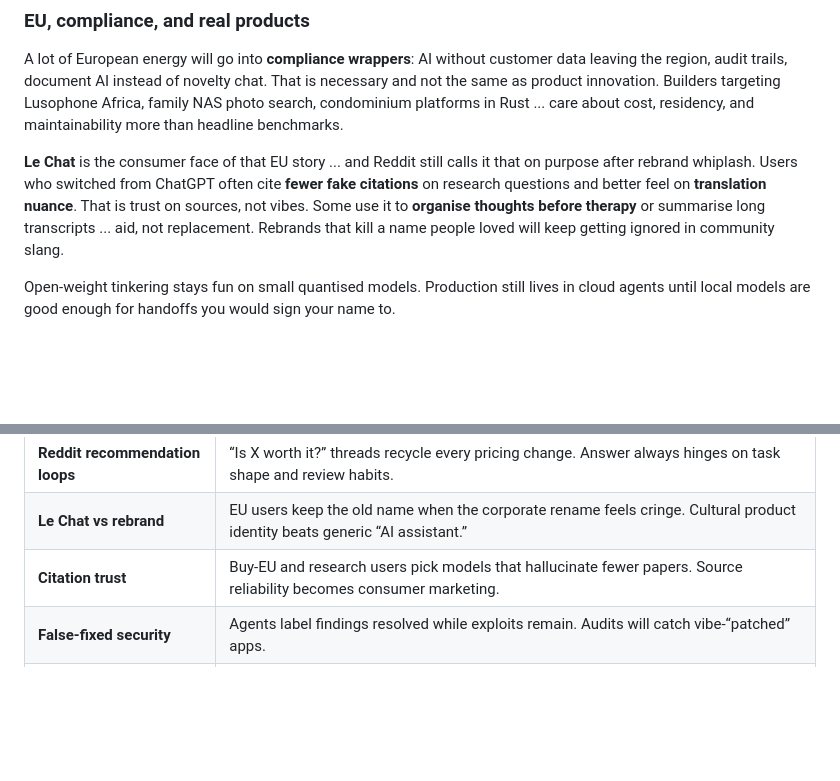
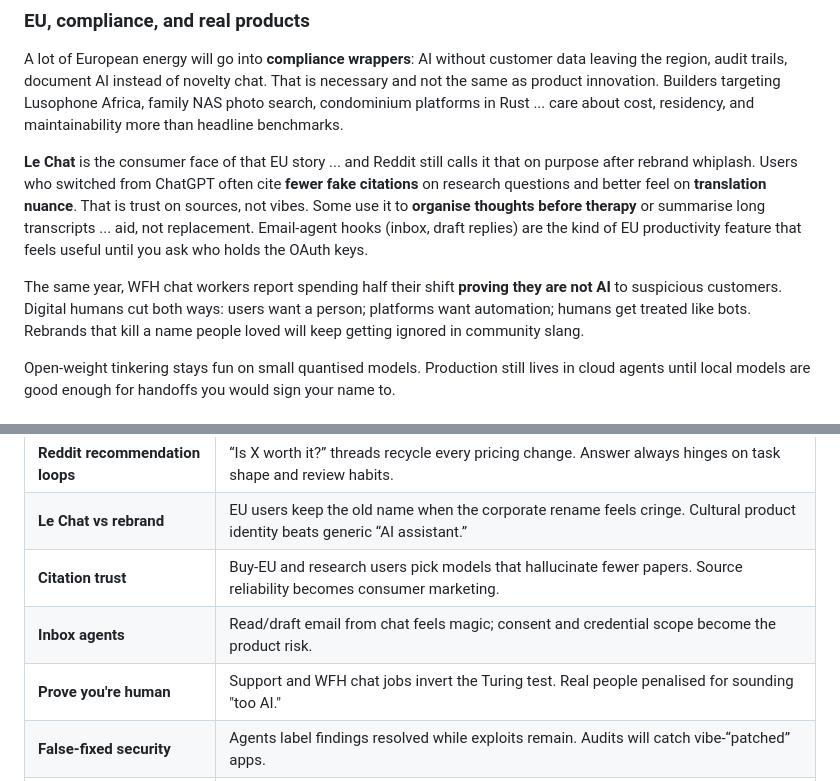
Before and after one commit to zhao-langxi/Stealth, a Markdown page: README.md, 2 parts joined by grey strips. GitHub-like rendering; blank space fills up the shorter version.

Commit message:
文档：Stealth 补充 Le Chat 邮箱代理与真人验证倒挂
Reddit：品牌怀旧、引用可信、收件箱草稿、打工人需自证非 AI。

```diff
--- a/README.md
+++ b/README.md
@@ -111,7 +111,9 @@ AI support bots will keep deflecting until email escalation with a ticket ID bec
 
 A lot of European energy will go into **compliance wrappers**: AI without customer data leaving the region, audit trails, document AI instead of novelty chat. That is necessary and not the same as product innovation. Builders targeting Lusophone Africa, family NAS photo search, condominium platforms in Rust ... care about cost, residency, and maintainability more than headline benchmarks.
 
-**Le Chat** is the consumer face of that EU story ... and Reddit still calls it that on purpose after rebrand whiplash. Users who switched from ChatGPT often cite **fewer fake citations** on research questions and better feel on **translation nuance**. That is trust on sources, not vibes. Some use it to **organise thoughts before therapy** or summarise long transcripts ... aid, not replacement. Rebrands that kill a name people loved will keep getting ignored in community slang.
+**Le Chat** is the consumer face of that EU story ... and Reddit still calls it that on purpose after rebrand whiplash. Users who switched from ChatGPT often cite **fewer fake citations** on research questions and better feel on **translation nuance**. That is trust on sources, not vibes. Some use it to **organise thoughts before therapy** or summarise long transcripts ... aid, not replacement. Email-agent hooks (inbox, draft replies) are the kind of EU productivity feature that feels useful until you ask who holds the OAuth keys.
+
+The same year, WFH chat workers report spending half their shift **proving they are not AI** to suspicious customers. Digital humans cut both ways: users want a person; platforms want automation; humans get treated like bots. Rebrands that kill a name people loved will keep getting ignored in community slang.
 
 Open-weight tinkering stays fun on small quantised models. Production still lives in cloud agents until local models are good enough for handoffs you would sign your name to.
 
@@ -176,6 +178,8 @@ These are next to the list above. Same confidence level: hunches, not forecasts
 | **Reddit recommendation loops** | “Is X worth it?” threads recycle every pricing change. Answer always hinges on task shape and review habits. |
 | **Le Chat vs rebrand** | EU users keep the old name when the corporate rename feels cringe. Cultural product identity beats generic “AI assistant.” |
 | **Citation trust** | Buy-EU and research users pick models that hallucinate fewer papers. Source reliability becomes consumer marketing. |
+| **Inbox agents** | Read/draft email from chat feels magic; consent and credential scope become the product risk. |
+| **Prove you're human** | Support and WFH chat jobs invert the Turing test. Real people penalised for sounding "too AI." |
 | **False-fixed security** | Agents label findings resolved while exploits remain. Audits will catch vibe-“patched” apps. |
 | **Acquisition churn** | Ownership headlines trigger subscription exits regardless of product quality that week. |
 | **Origin / stack lock-in** | IDE vendor hosting git + agents + models ... portability becomes a deliberate decision, not default. |
```
